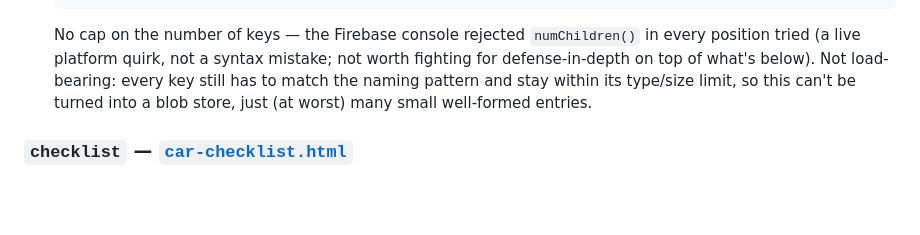
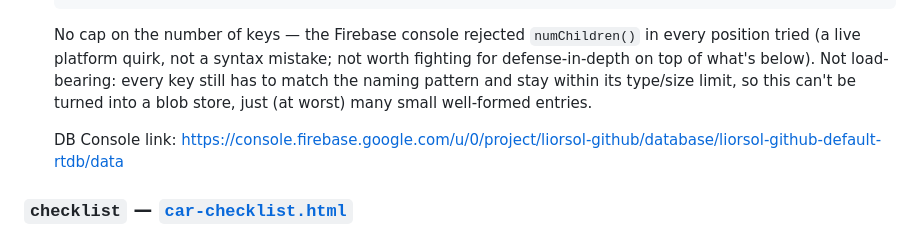
Before and after one commit to liorsol/liorsol, a Markdown page: README.md, the part around the change. Rendered like a GitHub page; blank space fills up the shorter version.

Commit message:
Add Firebase DB Console link to README
Added DB Console link for Firebase database access.

```diff
--- a/README.md
+++ b/README.md
@@ -122,6 +122,8 @@ one top-level path per page (a "key"), each with its own rules.
   naming pattern and stay within its type/size limit, so this can't be turned into a blob store,
   just (at worst) many small well-formed entries.
 
+  DB Console link: https://console.firebase.google.com/u/0/project/liorsol-github/database/liorsol-github-default-rtdb/data
+
 ### `checklist` — [`car-checklist.html`](car-checklist.html)
 
 Syncs checkbox/text state across devices. Reads/writes: `GET`/`PUT` to
```
